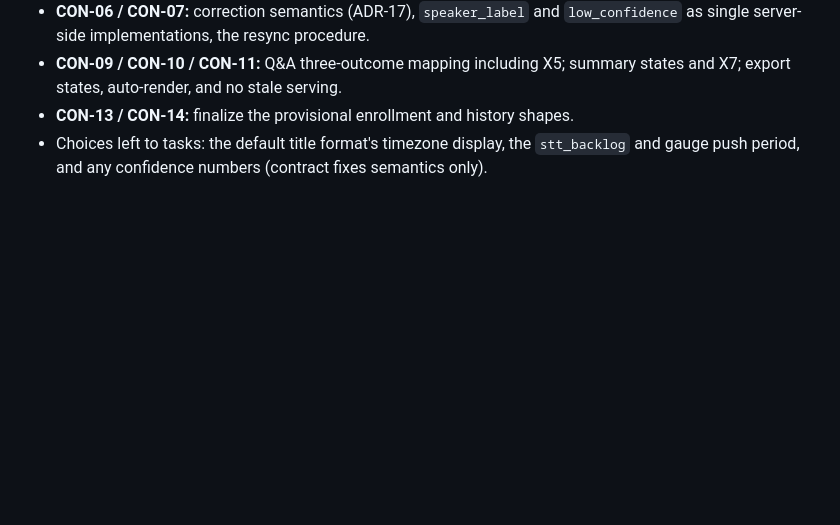
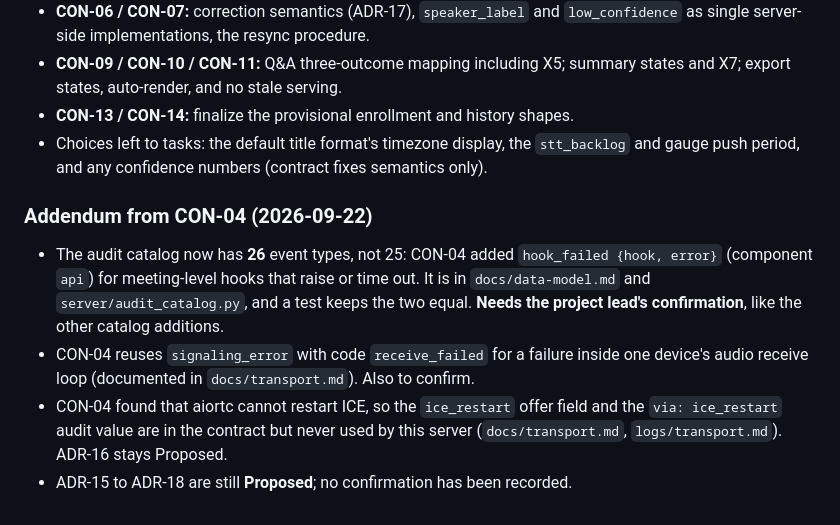
Before and after one commit to Aditya-Sinha-7981/Convene, a Markdown page: logs/contracts.md, the part around the change. Drawn GitHub-style; blank space fills up the shorter version.

```diff
--- a/logs/contracts.md
+++ b/logs/contracts.md
@@ -100,3 +100,11 @@ Known consequences left in the contract, not defects: a phone whose signaling so
 - **CON-09 / CON-10 / CON-11:** Q&A three-outcome mapping including X5; summary states and X7; export states, auto-render, and no stale serving.
 - **CON-13 / CON-14:** finalize the provisional enrollment and history shapes.
 - Choices left to tasks: the default title format's timezone display, the `stt_backlog` and gauge push period, and any confidence numbers (contract fixes semantics only).
+
+
+### Addendum from CON-04 (2026-09-22)
+
+- The audit catalog now has **26** event types, not 25: CON-04 added `hook_failed {hook, error}` (component `api`) for meeting-level hooks that raise or time out. It is in `docs/data-model.md` and `server/audit_catalog.py`, and a test keeps the two equal. **Needs the project lead's confirmation**, like the other catalog additions.
+- CON-04 reuses `signaling_error` with code `receive_failed` for a failure inside one device's audio receive loop (documented in `docs/transport.md`). Also to confirm.
+- CON-04 found that aiortc cannot restart ICE, so the `ice_restart` offer field and the `via: ice_restart` audit value are in the contract but never used by this server (`docs/transport.md`, `logs/transport.md`). ADR-16 stays Proposed.
+- ADR-15 to ADR-18 are still **Proposed**; no confirmation has been recorded.
```
Also changed, not shown: logs/persistence.md (+6 -1 lines), logs/transport.md (+6 -1 lines).
